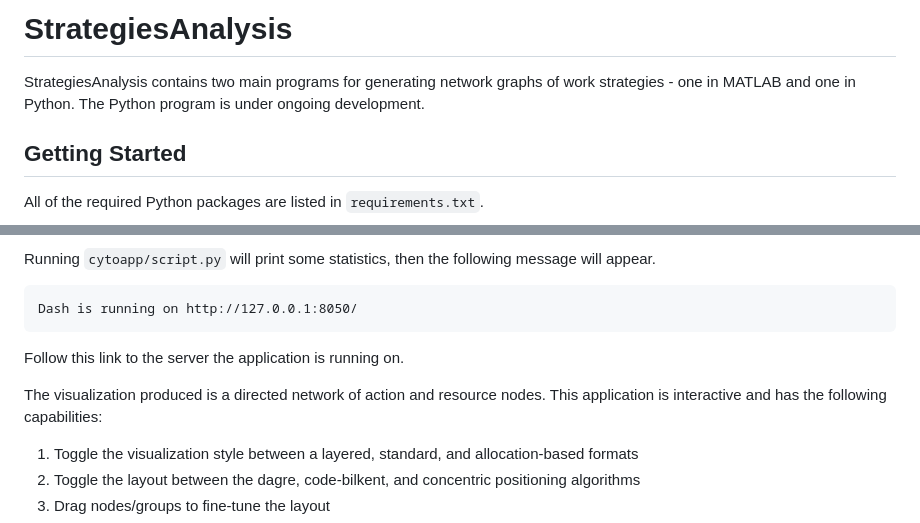
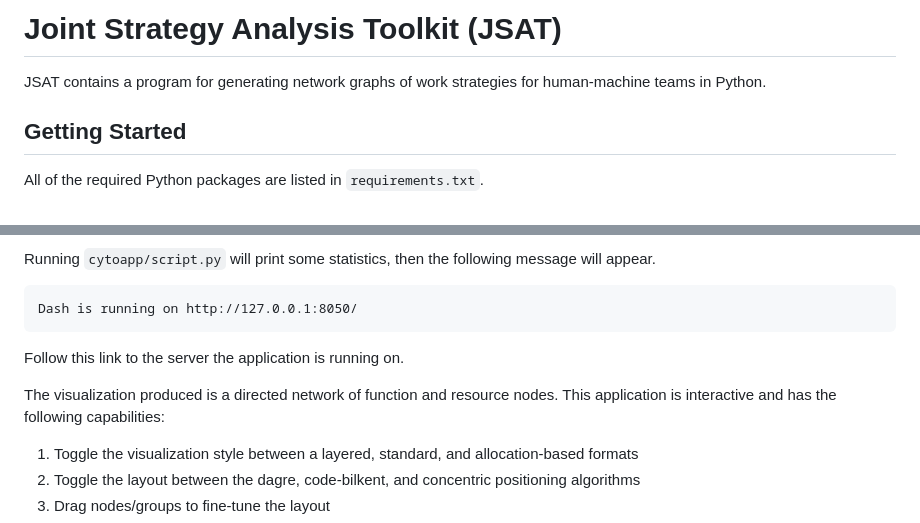
Before and after one commit to mijtsma/jsat, a Markdown page: README.md, 2 parts joined by grey strips. GitHub-like rendering.

Commit message:
Update README.md
Updated with language for JSAT, also we aren't using MATLAB with this app

````diff
--- a/README.md
+++ b/README.md
@@ -1,6 +1,6 @@
-# StrategiesAnalysis
+# Joint Strategy Analysis Toolkit (JSAT)
 
-StrategiesAnalysis contains two main programs for generating network graphs of work strategies - one in MATLAB and one in Python. The Python program is under ongoing development.
+JSAT contains a program for generating network graphs of work strategies for human-machine teams in Python.
 
 ## Getting Started
 All of the required Python packages are listed in `requirements.txt`.
@@ -25,7 +25,7 @@ Dash is running on http://127.0.0.1:8050/
 ```
 Follow this link to the server the application is running on.
 
-The visualization produced is a directed network of action and resource nodes. This application is interactive and has the following capabilities:
+The visualization produced is a directed network of function and resource nodes. This application is interactive and has the following capabilities:
 1. Toggle the visualization style between a layered, standard, and allocation-based formats
 2. Toggle the layout between the dagre, code-bilkent, and concentric positioning algorithms
 3. Drag nodes/groups to fine-tune the layout
````
